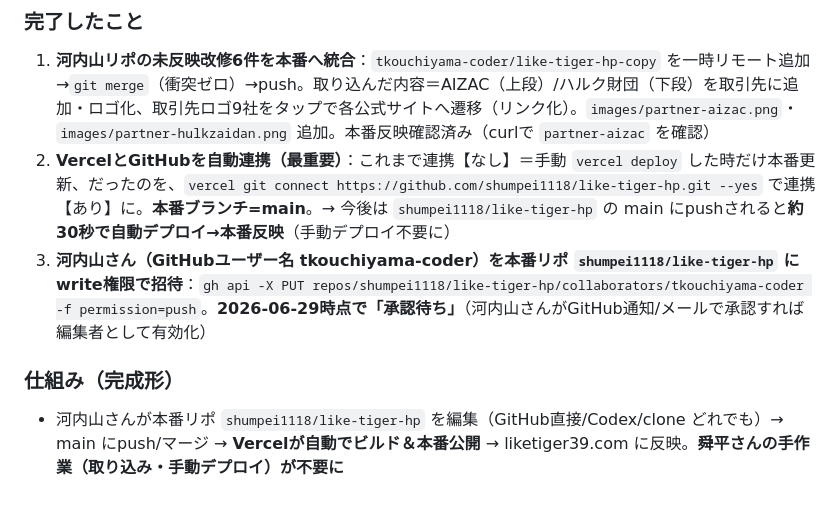
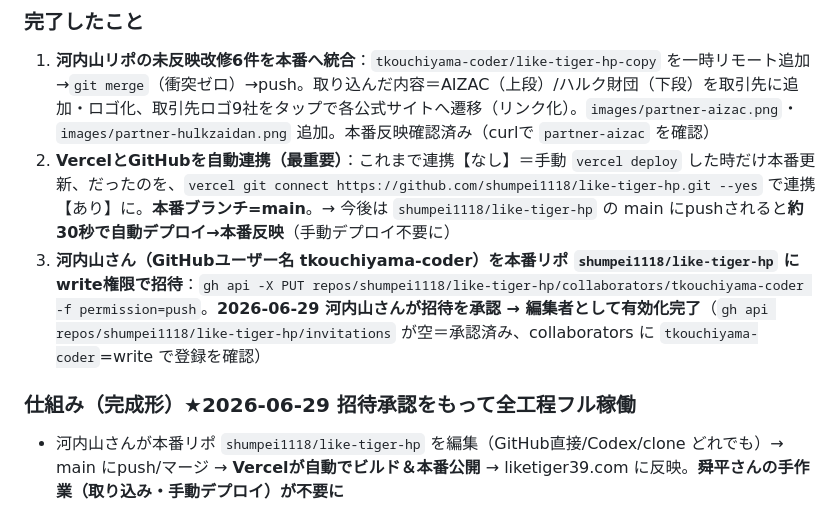
Before and after one commit to tkouchiyama-coder/like-tiger-hp-copy, a Markdown page: CLAUDE.md, the part around the change. Rendered like a GitHub page.

Commit message:
作業記録更新：河内山さんが本番リポの編集招待を承認→自動反映の仕組みがフル稼働
Co-Authored-By: Claude Opus 4.8 (1M context) <noreply@anthropic.com>

```diff
--- a/CLAUDE.md
+++ b/CLAUDE.md
@@ -320,9 +320,9 @@ Googleドライブ共有フォルダ「HP関係」（ID: `1uO_YeD8JPld0NwgCCecEO
 ### 完了したこと
 1. **河内山リポの未反映改修6件を本番へ統合**：`tkouchiyama-coder/like-tiger-hp-copy` を一時リモート追加→`git merge`（衝突ゼロ）→push。取り込んだ内容＝AIZAC（上段）/ハルク財団（下段）を取引先に追加・ロゴ化、取引先ロゴ9社をタップで各公式サイトへ遷移（リンク化）。`images/partner-aizac.png`・`images/partner-hulkzaidan.png` 追加。本番反映確認済み（curlで `partner-aizac` を確認）
 2. **VercelとGitHubを自動連携（最重要）**：これまで連携【なし】＝手動 `vercel deploy` した時だけ本番更新、だったのを、`vercel git connect https://github.com/shumpei1118/like-tiger-hp.git --yes` で連携【あり】に。**本番ブランチ=main**。→ 今後は `shumpei1118/like-tiger-hp` の main にpushされると**約30秒で自動デプロイ→本番反映**（手動デプロイ不要に）
-3. **河内山さん（GitHubユーザー名 tkouchiyama-coder）を本番リポ `shumpei1118/like-tiger-hp` にwrite権限で招待**：`gh api -X PUT repos/shumpei1118/like-tiger-hp/collaborators/tkouchiyama-coder -f permission=push`。**2026-06-29時点で「承認待ち」**（河内山さんがGitHub通知/メールで承認すれば編集者として有効化）
+3. **河内山さん（GitHubユーザー名 tkouchiyama-coder）を本番リポ `shumpei1118/like-tiger-hp` にwrite権限で招待**：`gh api -X PUT repos/shumpei1118/like-tiger-hp/collaborators/tkouchiyama-coder -f permission=push`。**2026-06-29 河内山さんが招待を承認 → 編集者として有効化完了**（`gh api repos/shumpei1118/like-tiger-hp/invitations` が空＝承認済み、collaborators に `tkouchiyama-coder`=write で登録を確認）
 
-### 仕組み（完成形）
+### 仕組み（完成形）★2026-06-29 招待承認をもって全工程フル稼働
 - 河内山さんが本番リポ `shumpei1118/like-tiger-hp` を編集（GitHub直接/Codex/clone どれでも）→ main にpush/マージ → **Vercelが自動でビルド＆本番公開** → liketiger39.com に反映。**舜平さんの手作業（取り込み・手動デプロイ）が不要に**
 - 舜平さんは引き続きオーナー/admin（このMacフォルダが大元・全権限保持）。河内山さんはwrite（編集可・削除や設定変更は不可）
 
```
